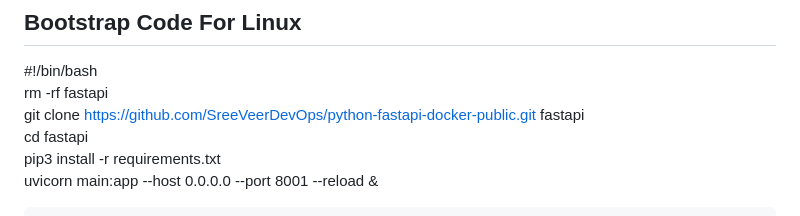
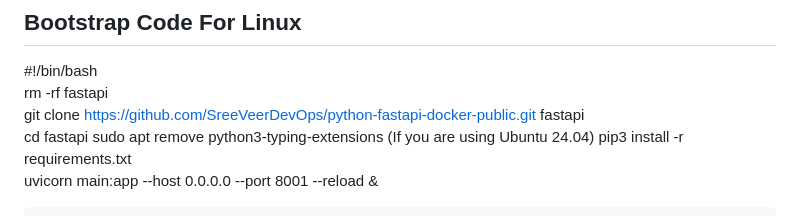
Before and after one commit to SreeVeerDevOps/python-fastapi-docker-public, a Markdown page: ReadMe.md, the part around the change. GitHub-like rendering.

```diff
--- a/ReadMe.md
+++ b/ReadMe.md
@@ -16,6 +16,7 @@ https://github.com/Azure/azure-sdk-for-python/issues/37491
 rm -rf fastapi
 git clone https://github.com/SreeVeerDevOps/python-fastapi-docker-public.git fastapi
 cd fastapi
+sudo apt remove python3-typing-extensions (If you are using Ubuntu 24.04)
 pip3 install -r requirements.txt
 uvicorn main:app --host 0.0.0.0 --port 8001 --reload &
 
```
